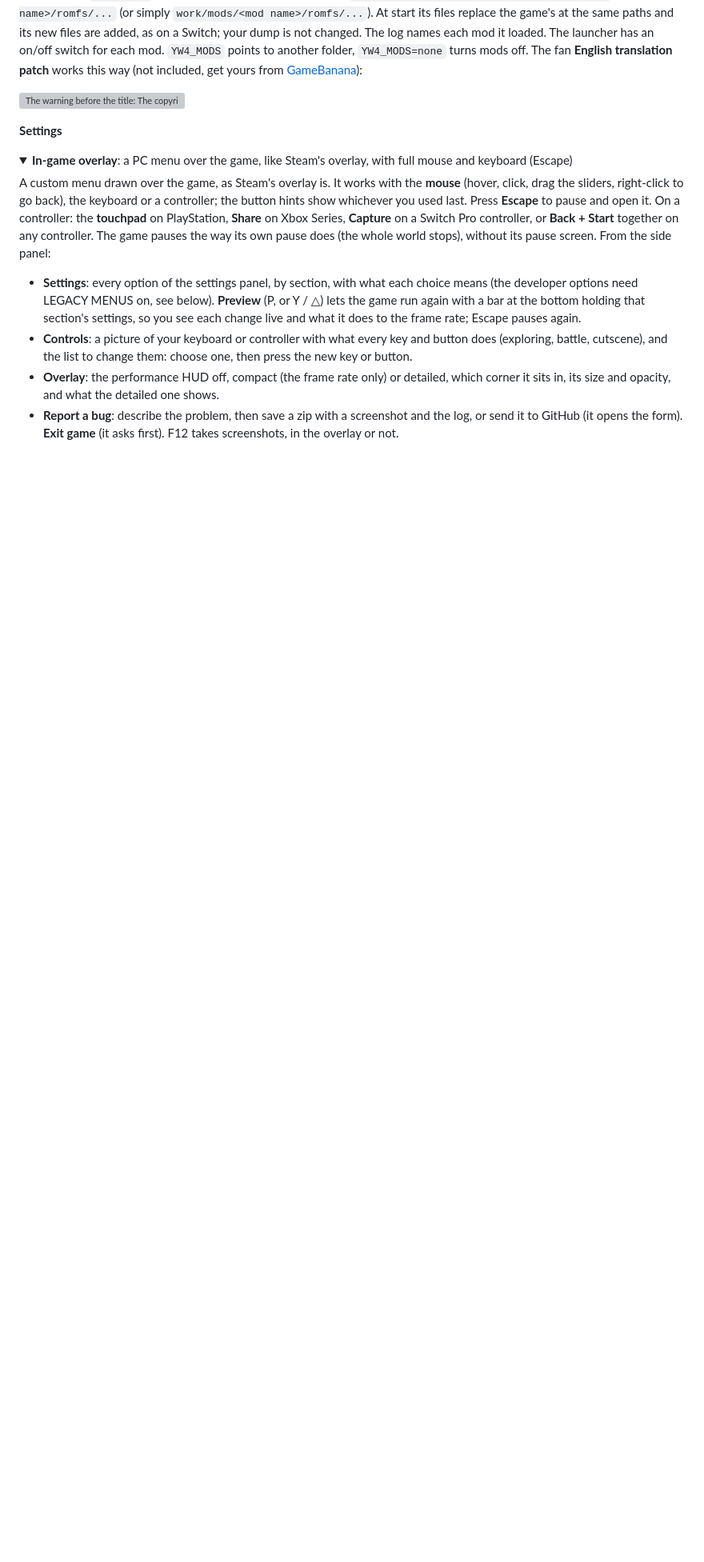
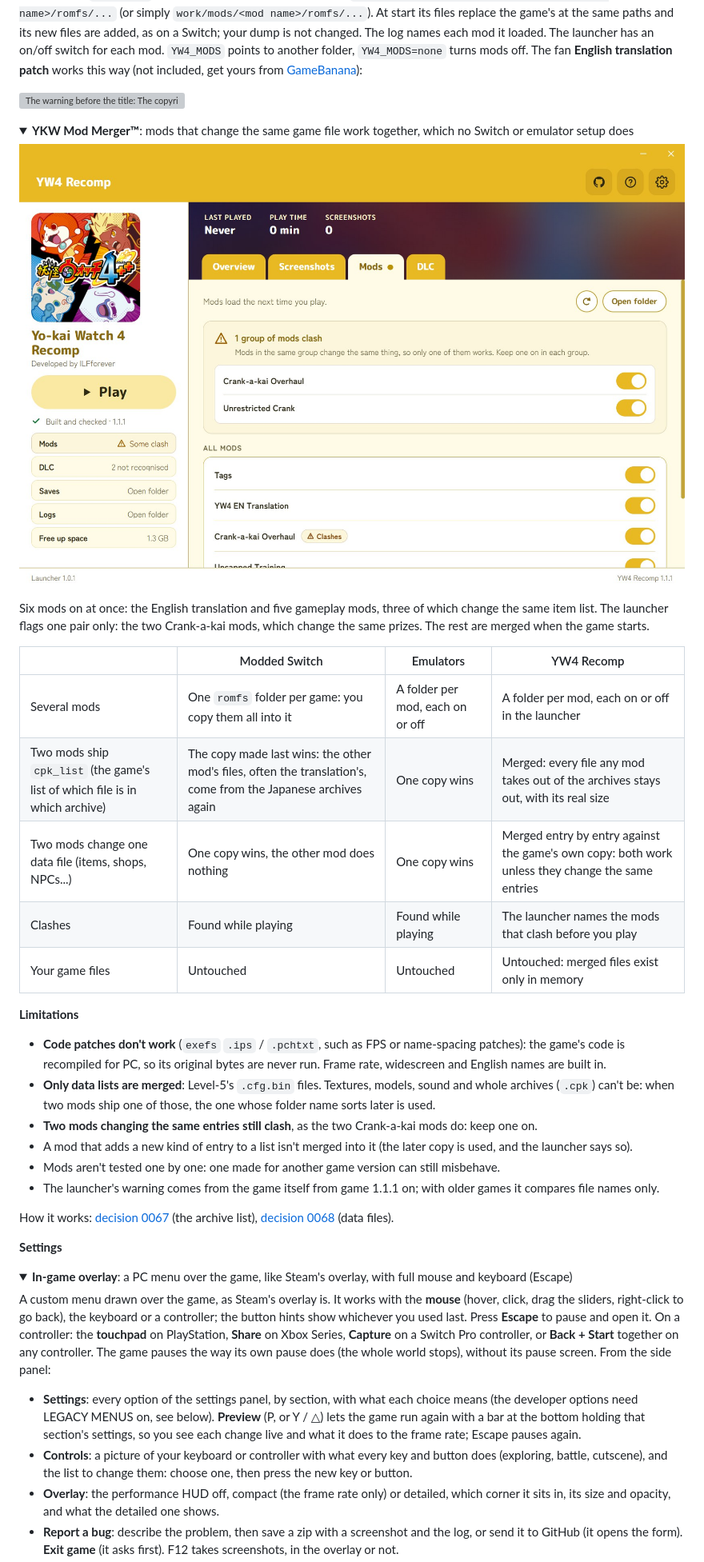
Before and after one commit to ILFforever/YW4Recomp, a Markdown page: README.md, the part around one of its changes. Shown at 80% size. Drawn GitHub-style; pictures changed too: docs/screenshots/91-mod-merger.jpg (added); folded sections open; blank space fills up the shorter version; grey boxes are pictures that could not be loaded.

Commit message:
README + site: the YKW Mod Merger, and which mods can't work
README: a Features entry for the mod merger, with the launcher's Mods tab and all
six of the owner's mods on (only the two Crank-a-kai mods flagged), how it
compares with a modded Switch and emulators, and its limits (code patches,
only .cfg.bin data lists merged, same-entry clashes). The old note box is folded
into those limits; the Goals row names it.

Site: the Mods lines say romfs mods only, code patches in exefs don't work.

Co-Authored-By: Claude Opus 5.5 <noreply@anthropic.com>

```diff
--- a/README.md
+++ b/README.md
@@ -446,6 +446,38 @@ get yours from [GameBanana](https://gamebanana.com/mods/480884)):
 
 </details>
 
+<details>
+<summary><b>YKW Mod Merger™</b>: mods that change the same game file work together, which no Switch or emulator setup does</summary>
+
+![The launcher's Mods tab with six mods on: one group of mods clash, Crank-a-kai Overhaul and Unrestricted Crank; Free Tag Battles, the English translation, Uncapped Training and Unshackled Equipment work alongside](docs/screenshots/91-mod-merger.jpg)
+
+Six mods on at once: the English translation and five gameplay mods, three of which change the same item list.
+The launcher flags one pair only: the two Crank-a-kai mods, which change the same prizes. The rest are merged when
+the game starts.
+
+| | Modded Switch | Emulators | YW4 Recomp |
+|---|---|---|---|
+| Several mods | One `romfs` folder per game: you copy them all into it | A folder per mod, each on or off | A folder per mod, each on or off in the launcher |
+| Two mods ship `cpk_list` (the game's list of which file is in which archive) | The copy made last wins: the other mod's files, often the translation's, come from the Japanese archives again | One copy wins | Merged: every file any mod takes out of the archives stays out, with its real size |
+| Two mods change one data file (items, shops, NPCs...) | One copy wins, the other mod does nothing | One copy wins | Merged entry by entry against the game's own copy: both work unless they change the same entries |
+| Clashes | Found while playing | Found while playing | The launcher names the mods that clash before you play |
+| Your game files | Untouched | Untouched | Untouched: merged files exist only in memory |
+
+**Limitations**
+- **Code patches don't work** (`exefs` `.ips` / `.pchtxt`, such as FPS or name-spacing patches): the game's code is
+  recompiled for PC, so its original bytes are never run. Frame rate, widescreen and English names are built in.
+- **Only data lists are merged**: Level-5's `.cfg.bin` files. Textures, models, sound and whole archives (`.cpk`)
+  can't be: when two mods ship one of those, the one whose folder name sorts later is used.
+- **Two mods changing the same entries still clash**, as the two Crank-a-kai mods do: keep one on.
+- A mod that adds a new kind of entry to a list isn't merged into it (the later copy is used, and the launcher says so).
+- Mods aren't tested one by one: one made for another game version can still misbehave.
+- The launcher's warning comes from the game itself from game 1.1.1 on; with older games it compares file names only.
+
+How it works: [decision 0067](docs/decisions/0067-mods-merge-cpk-list.md) (the archive list),
+[decision 0068](docs/decisions/0068-mods-merge-data-files.md) (data files).
+
+</details>
+
 **Settings**
 
 <details>
```
Also changed, not shown: other parts of README.md (+1 -1 lines), 2 other files.
